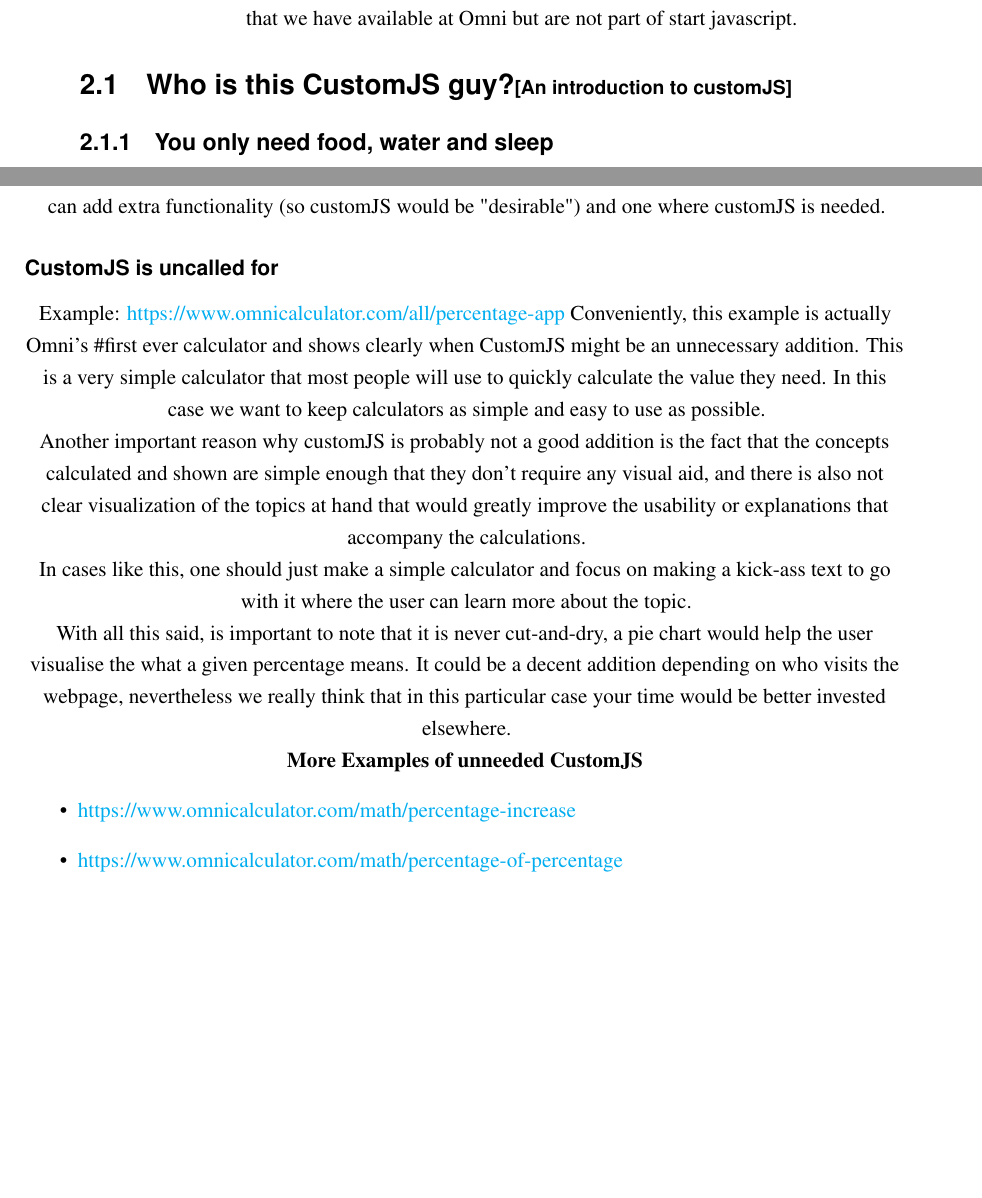
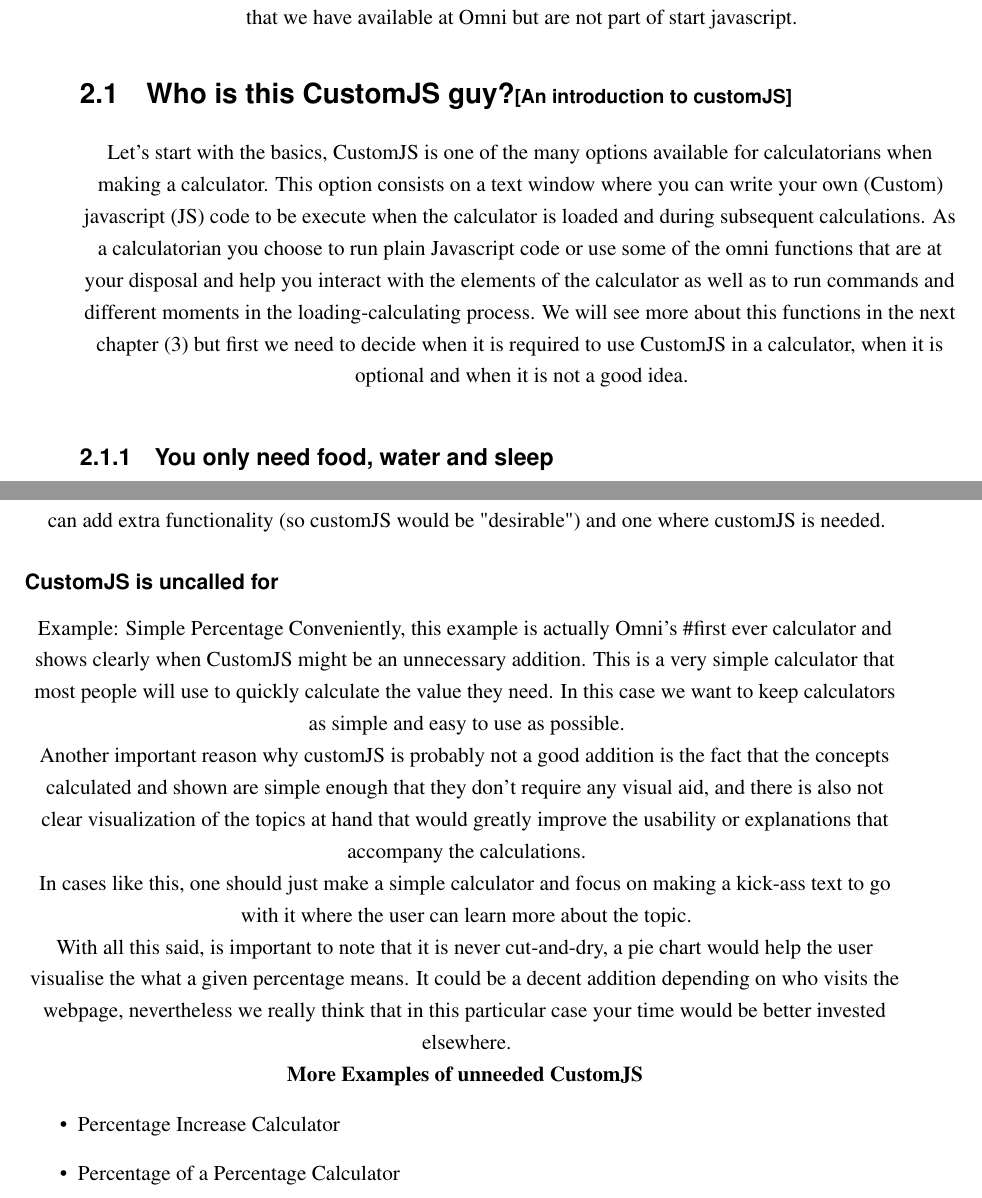
Before and after one commit to AlGepe/OmniSnippets_JS, a LaTeX book (Documentation/main.tex, which reads Documentation/doYouNeed.tex): two parts of pages 7 and 8 of 21, joined at a grey line, cut so that both start at the same text, the shorter picture padded with empty space. Compiled offline with LaTeX, dvips and Ghostscript.

Commit message:
Added intro to what is chapter and corrected href mistakes

```diff
--- a/Documentation/doYouNeed.tex
+++ b/Documentation/doYouNeed.tex
@@ -18,7 +18,7 @@ We will now show you the functionalities that customJS provides and its (dis)adv
 
 \subsubsection{CustomJS is uncalled for}
 \label{subsub:unneeded}
-Example: \href{Simple Percentage}{https://www.omnicalculator.com/all/percentage-app}
+Example: \href{https://www.omnicalculator.com/all/percentage-app} {Simple Percentage}
 Conveniently, this example is actually Omni's \#first ever calculator and shows clearly when CustomJS might be an unnecessary addition. This is a very simple calculator that most people will use to quickly calculate the value they need. In this case we want to keep calculators as simple and easy to use as possible.
 
 Another important reason why customJS is probably not a good addition is the fact that the concepts calculated and shown are simple enough that they don't require any visual aid, and there is also not clear visualization of the topics at hand that would greatly improve the usability or explanations that accompany the calculations.
@@ -29,9 +29,9 @@ With all this said, is important to note that it is never cut-and-dry, a pie cha
 
 \textbf{More Examples of unneeded CustomJS}
 \begin{itemize}
-    \item \href{Percentage Increase Calculator}{https://www.omnicalculator.com/math/percentage-increase}
-    \item \href{Percentage of a Percentage Calculator}{https://www.omnicalculator.com/math/percentage-of-percentage}
-    \item \href{Calculator}{}
+    \item \href{https://www.omnicalculator.com/math/percentage-increase}{Percentage Increase Calculator}
+    \item \href{https://www.omnicalculator.com/math/percentage-of-percentage}{Percentage of a Percentage Calculator}
+    \item \href{URL}{Calculator}
 \end{itemize}
 
 \subsubsection{CustomJS is desirable}
--- a/Documentation/main.tex
+++ b/Documentation/main.tex
@@ -134,6 +134,9 @@ After learning about customJS we will have a quick crash-course on programming s
 
     \section{Who is this CustomJS guy?\small[An introduction to customJS]}
         \label{sec:whatIs}
+    Let's start with the basics, CustomJS is one of the many options available for calculatorians when making a calculator. This option consists on a text window where you can write your own (Custom) javascript (JS) code to be execute when the calculator is loaded and during subsequent calculations.
+    As a calculatorian you choose to run plain Javascript code or use some of the omni functions that are at your disposal and help you interact with the elements of the calculator as well as to run commands and different moments in the loading-calculating process. We will see more about this functions in the next chapter (\ref{chap:omni}) but first we need to decide when it is required to use CustomJS in a calculator, when it is optional and when it is not a good idea.
+
         \input{doYouNeed.tex}
 
 
```
Also changed, not shown: Documentation/doYouNeed.tex (4 more changed lines).
